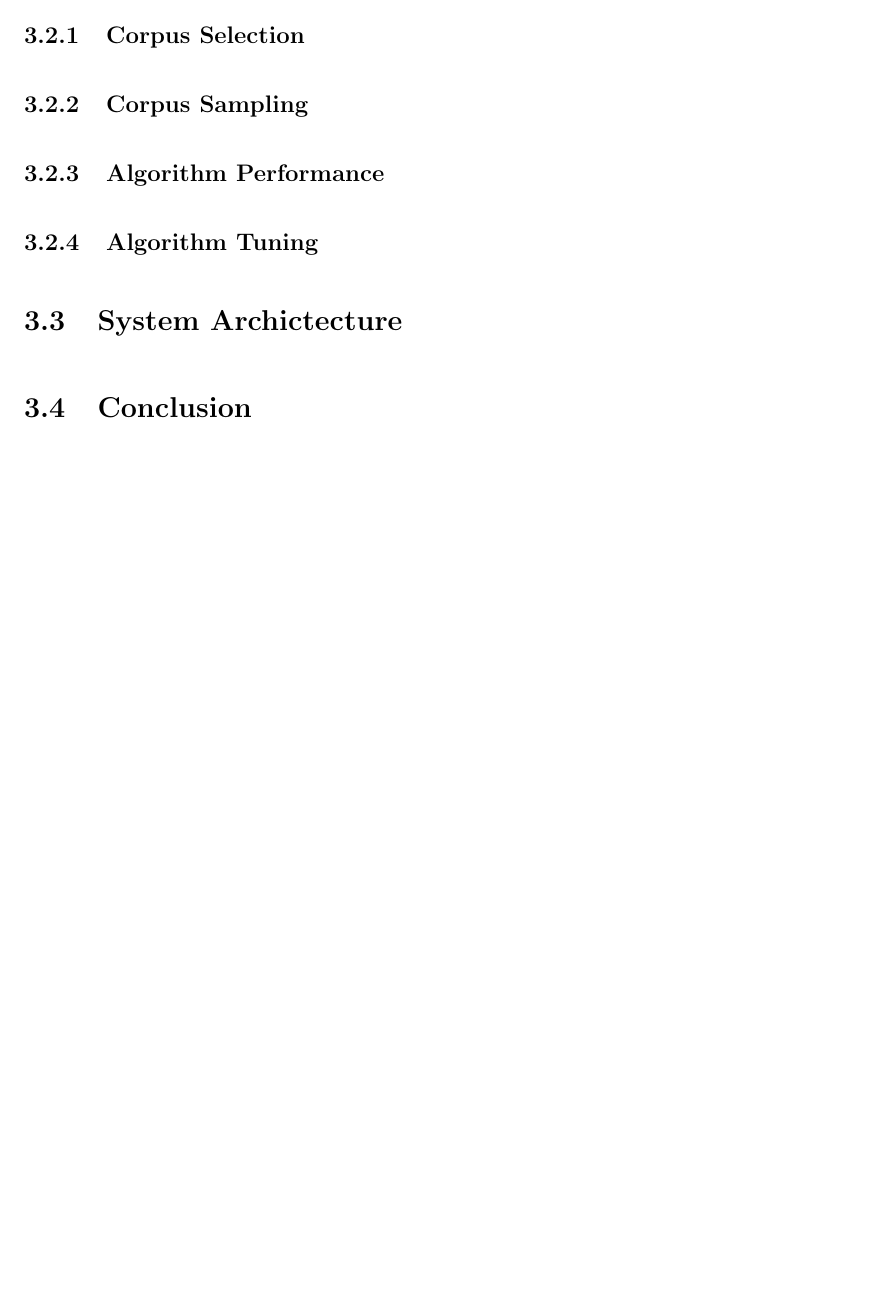
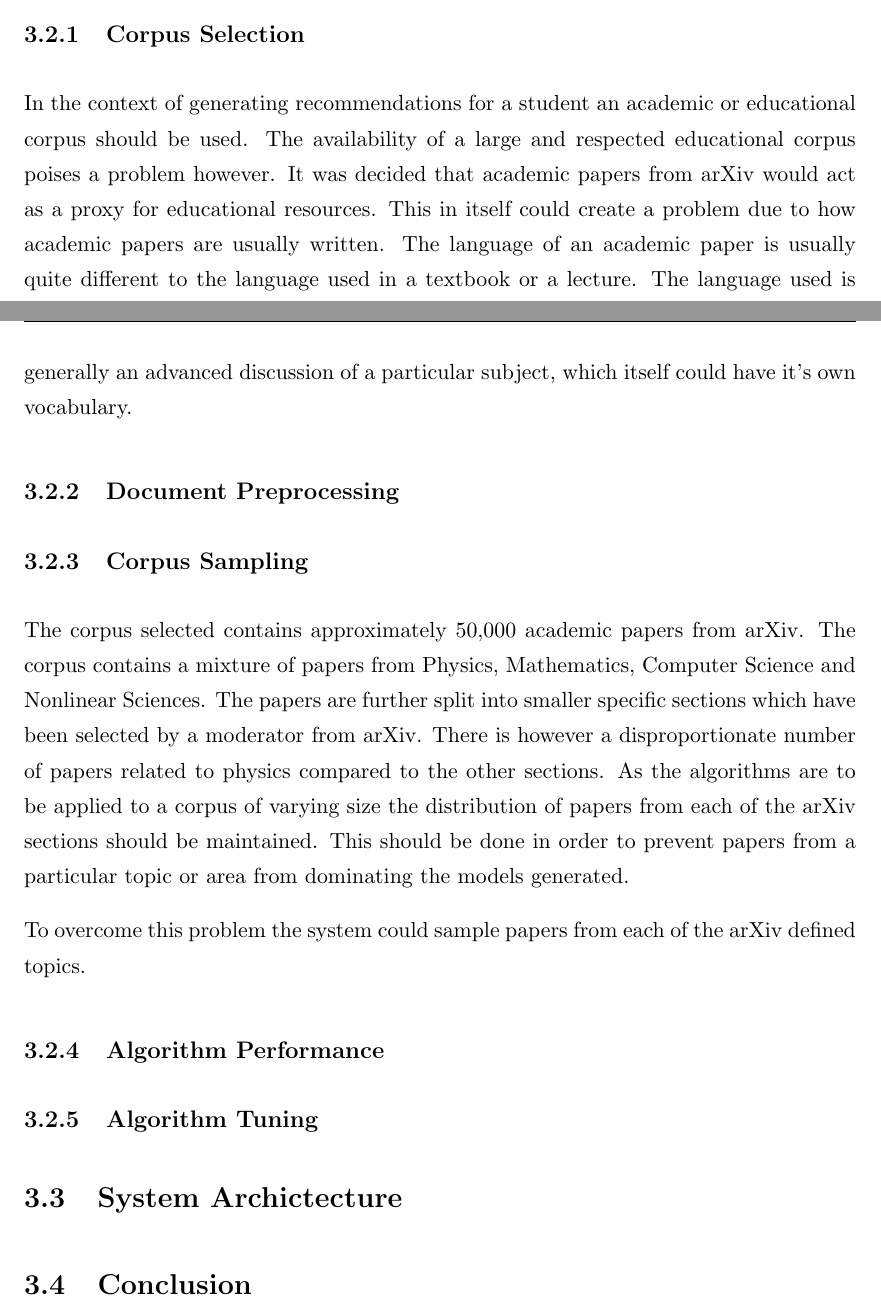
Before and after one commit to PinPinIre/Final-Year-Project-Report, a LaTeX thesis (src/Latex/Thesis.tex, which reads src/Latex/Chapters/Chapter3.tex): part of page 20 of 25 before the commit and two parts of pages 19 and 20 of 25 after it, the two joined at a grey line, cut so that both start at the same text, the shorter picture padded with empty space. Compiled offline with pdfLaTeX.

Commit message:
add design sections on corpus

```diff
--- a/src/Latex/Chapters/Chapter3.tex
+++ b/src/Latex/Chapters/Chapter3.tex
@@ -12,8 +12,24 @@ The corpus requirements deal with the selection of the corpus and sampling of th
 The implementation requirement deal with the three algorithms chosen and the different libraries used to implement them in the project.
 
 \subsection{Corpus Selection}
+In the context of generating recommendations for a student an academic or educational corpus should be used.
+The availability of a large and respected educational corpus poises a problem however.
+It was decided that academic papers from arXiv would act as a proxy for educational resources.
+This in itself could create a problem due to how academic papers are usually written.
+The language of an academic paper is usually quite different to the language used in a textbook or a lecture.
+The language used is generally an advanced discussion of a particular subject, which itself could have it's own vocabulary.
+
+\subsection{Document Preprocessing}
 
 \subsection{Corpus Sampling}
+The corpus selected contains approximately 50,000 academic papers from arXiv.
+The corpus contains a mixture of papers from Physics, Mathematics, Computer Science and Nonlinear Sciences.
+The papers are further split into smaller specific sections which have been selected by a moderator from arXiv.
+There is however a disproportionate number of papers related to physics compared to the other sections.
+As the algorithms are to be applied to a corpus of varying size the distribution of papers from each of the arXiv sections should be maintained.
+This should be done in order to prevent papers from a particular topic or area from dominating the models generated.
+
+To overcome this problem the system could sample papers from each of the arXiv defined topics.
 
 \subsection{Algorithm Performance}
 
```
